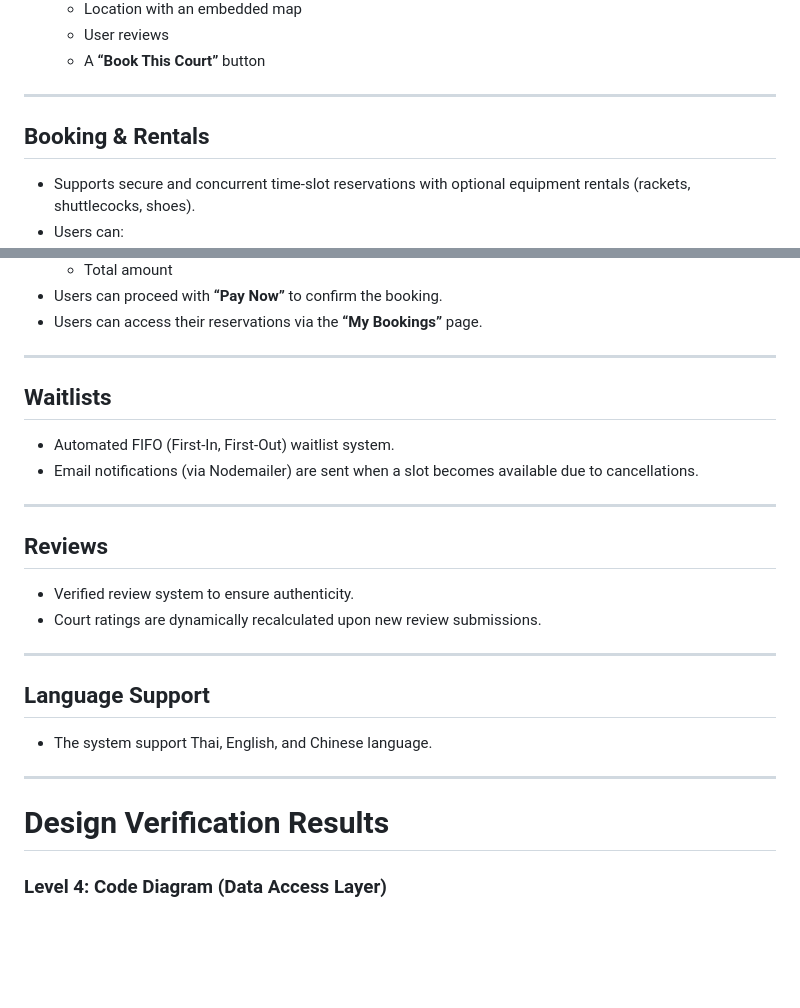
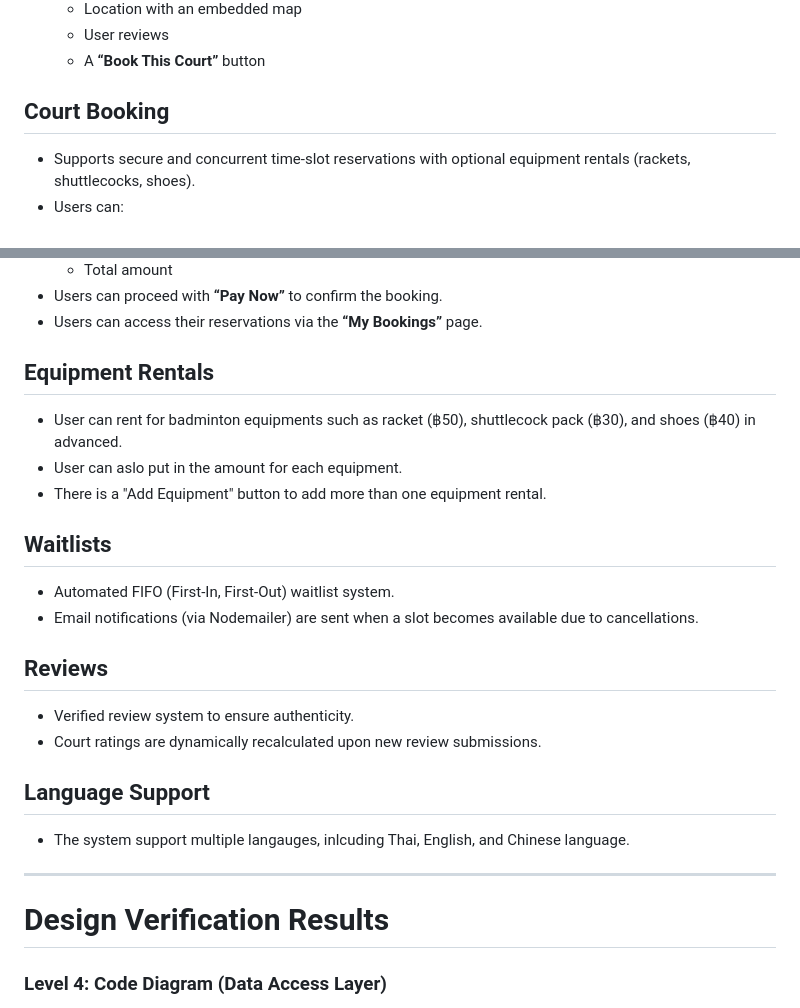
Before and after one commit to antnpwr/2025-ITCS383-FolkliyGrunt, a Markdown page: HANDOVER.md, 2 parts joined by grey strips. GitHub-like rendering; blank space fills up the shorter version.

Commit message:
update features section in HANDOVER.md

```diff
--- a/HANDOVER.md
+++ b/HANDOVER.md
@@ -24,9 +22,7 @@
   - User reviews
   - A **“Book This Court”** button
 
----
-
-## Booking & Rentals
+## Court Booking
 - Supports secure and concurrent time-slot reservations with optional equipment rentals (rackets, shuttlecocks, shoes).
 - Users can:
   - Select a court
@@ -45,28 +41,26 @@
 - Users can proceed with **“Pay Now”** to confirm the booking.
 - Users can access their reservations via the **“My Bookings”** page.
 
----
+## Equipment Rentals
+- User can rent for badminton equipments such as racket (฿50), shuttlecock pack (฿30), and shoes (฿40) in advanced.
+- User can aslo put in the amount for each equipment.
+- There is a "Add Equipment" button to add more than one equipment rental.
 
 ## Waitlists
 - Automated FIFO (First-In, First-Out) waitlist system.
 - Email notifications (via Nodemailer) are sent when a slot becomes available due to cancellations.
 
----
-
 ## Reviews
 - Verified review system to ensure authenticity.
 - Court ratings are dynamically recalculated upon new review submissions.
 
----
-
 ## Language Support
-- The system support Thai, English, and Chinese language.
+- The system support multiple langauges, inlcuding Thai, English, and Chinese language.
 
 ---
 
+# Design Verification Results
 
-
-# Design Verification Results
 ### Level 4: Code Diagram (Data Access Layer)
 The code-level view zooms into the **Data Access Layer** component from Level 3, showing the class structure and relationships between data models that map directly to the database tables.
 
```
Also changed, not shown: other parts of HANDOVER.md (+0 -2 lines).
